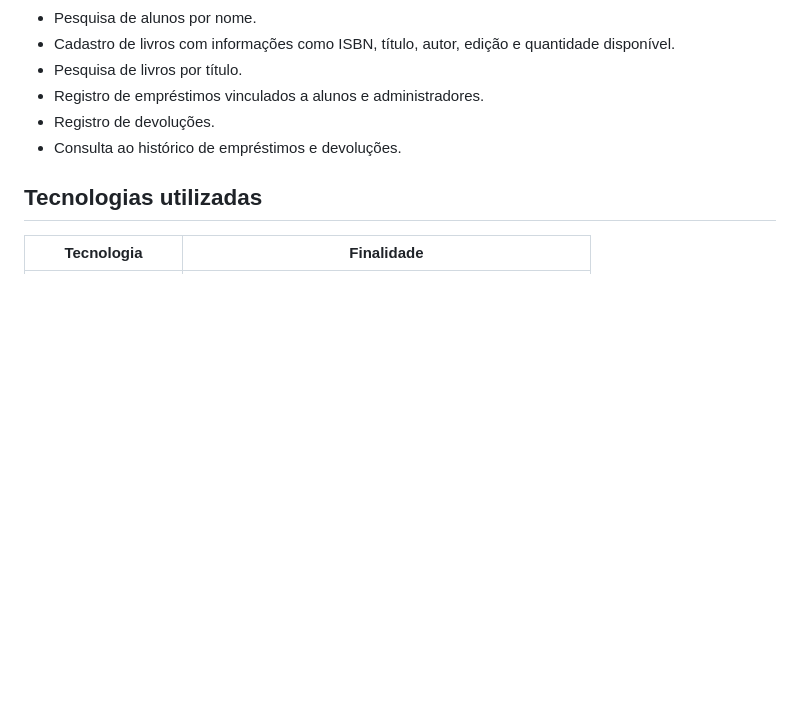
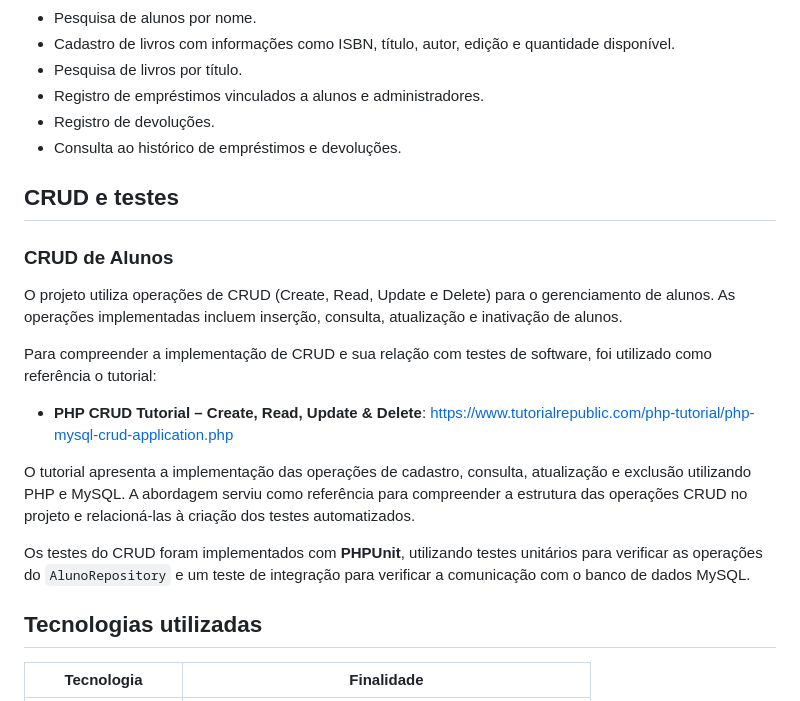
Before and after one commit to HelenaMariano2025/projetoPNLD, a Markdown page: README.md, the part around the change. Drawn GitHub-style; blank space fills up the shorter version.

Commit message:
docs: Adiciona documentação do CRUD de alunos #448

```diff
--- a/README.md
+++ b/README.md
@@ -20,6 +20,21 @@ Facilitar a gestão dos livros didáticos por meio de uma plataforma que permita
 - Registro de empréstimos vinculados a alunos e administradores.
 - Registro de devoluções.
 - Consulta ao histórico de empréstimos e devoluções.
+
+
+## CRUD e testes
+
+### CRUD de Alunos
+
+O projeto utiliza operações de CRUD (Create, Read, Update e Delete) para o gerenciamento de alunos. As operações implementadas incluem inserção, consulta, atualização e inativação de alunos.
+
+Para compreender a implementação de CRUD e sua relação com testes de software, foi utilizado como referência o tutorial:
+
+- **PHP CRUD Tutorial – Create, Read, Update & Delete**: https://www.tutorialrepublic.com/php-tutorial/php-mysql-crud-application.php
+
+O tutorial apresenta a implementação das operações de cadastro, consulta, atualização e exclusão utilizando PHP e MySQL. A abordagem serviu como referência para compreender a estrutura das operações CRUD no projeto e relacioná-las à criação dos testes automatizados.
+
+Os testes do CRUD foram implementados com **PHPUnit**, utilizando testes unitários para verificar as operações do `AlunoRepository` e um teste de integração para verificar a comunicação com o banco de dados MySQL.
 
 ## Tecnologias utilizadas
 
```
